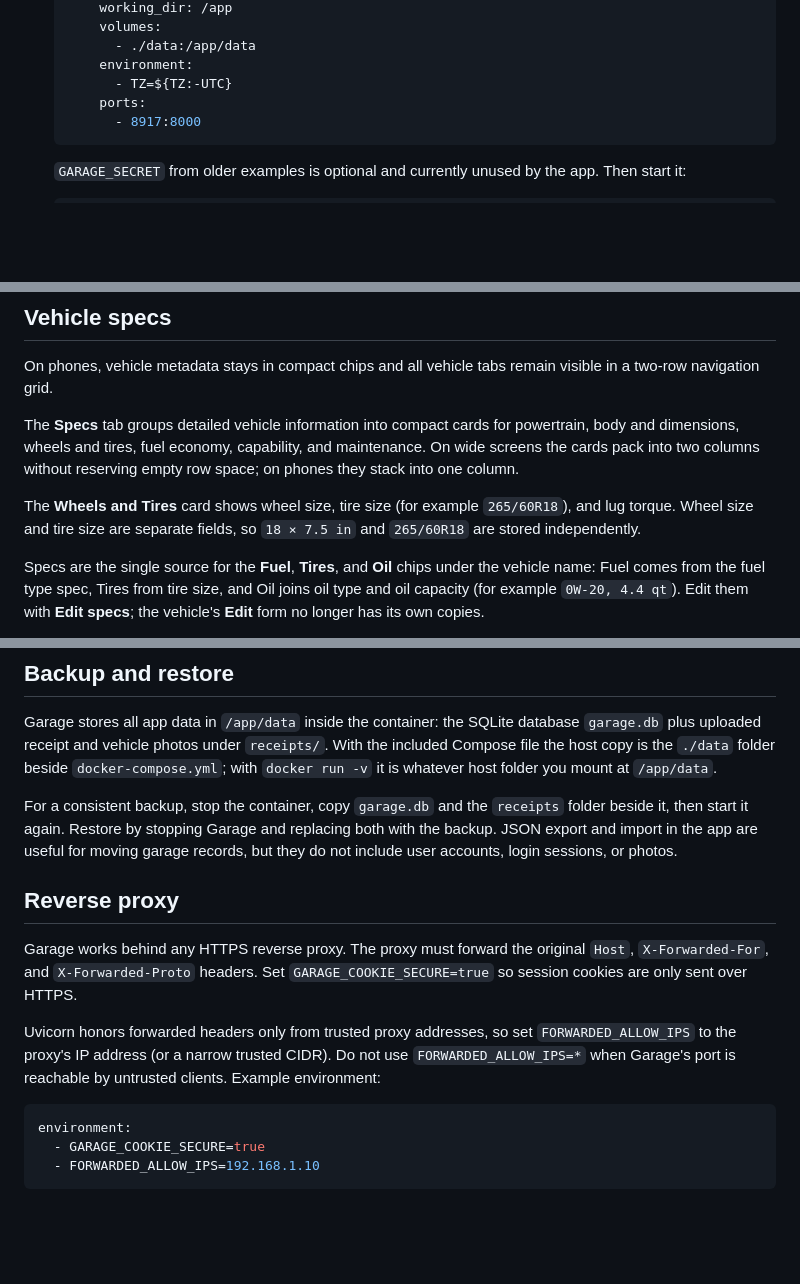
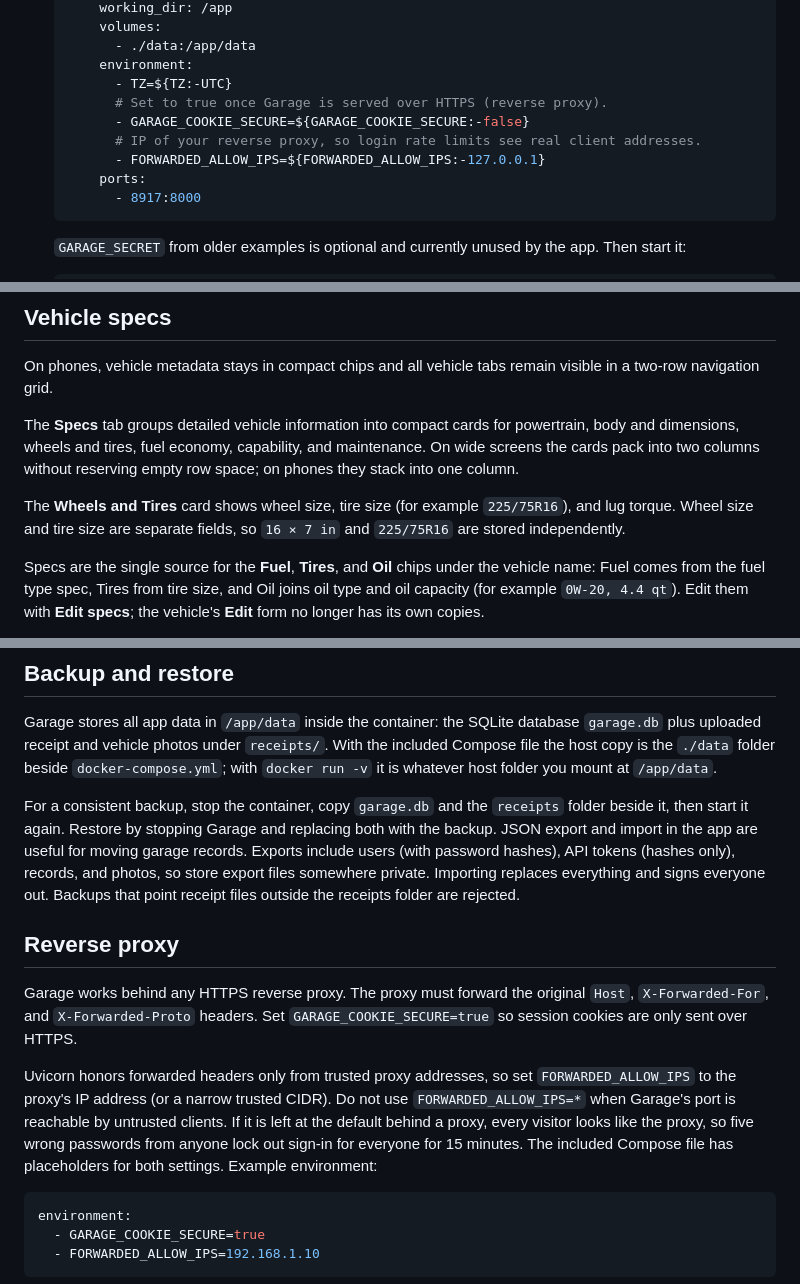
Before and after one commit to dhrandy/garage, a Markdown page: README.md, 3 parts joined by grey strips. Rendered like a GitHub page; blank space fills up the shorter version.

Commit message:
Document proxy setup, API docs access, backups and security notes
Documents the compose settings for running behind a reverse proxy, that /api/docs needs a login or API token, what export/import backups include, how to recover from a proxy lockout, and a short security notes section. Example tire sizes are now generic.

````diff
--- a/README.md
+++ b/README.md
@@ -27,6 +27,10 @@ Garage is a simple vehicle maintenance tracker. It is self-hosted and multi-user
          - ./data:/app/data
        environment:
          - TZ=${TZ:-UTC}
+         # Set to true once Garage is served over HTTPS (reverse proxy).
+         - GARAGE_COOKIE_SECURE=${GARAGE_COOKIE_SECURE:-false}
+         # IP of your reverse proxy, so login rate limits see real client addresses.
+         - FORWARDED_ALLOW_IPS=${FORWARDED_ALLOW_IPS:-127.0.0.1}
        ports:
          - 8917:8000
    ```
@@ -58,7 +62,7 @@ On phones, vehicle metadata stays in compact chips and all vehicle tabs remain v
 
 The **Specs** tab groups detailed vehicle information into compact cards for powertrain, body and dimensions, wheels and tires, fuel economy, capability, and maintenance. On wide screens the cards pack into two columns without reserving empty row space; on phones they stack into one column.
 
-The **Wheels and Tires** card shows wheel size, tire size (for example `265/60R18`), and lug torque. Wheel size and tire size are separate fields, so `18 × 7.5 in` and `265/60R18` are stored independently.
+The **Wheels and Tires** card shows wheel size, tire size (for example `225/75R16`), and lug torque. Wheel size and tire size are separate fields, so `16 × 7 in` and `225/75R16` are stored independently.
 
 Specs are the single source for the **Fuel**, **Tires**, and **Oil** chips under the vehicle name: Fuel comes from the fuel type spec, Tires from tire size, and Oil joins oil type and oil capacity (for example `0W-20, 4.4 qt`). Edit them with **Edit specs**; the vehicle's **Edit** form no longer has its own copies.
 
@@ -184,13 +188,13 @@ A token is a password: do not paste it in public chats or repositories, prefer H
 
 Garage stores all app data in `/app/data` inside the container: the SQLite database `garage.db` plus uploaded receipt and vehicle photos under `receipts/`. With the included Compose file the host copy is the `./data` folder beside `docker-compose.yml`; with `docker run -v` it is whatever host folder you mount at `/app/data`.
 
-For a consistent backup, stop the container, copy `garage.db` and the `receipts` folder beside it, then start it again. Restore by stopping Garage and replacing both with the backup. JSON export and import in the app are useful for moving garage records, but they do not include user accounts, login sessions, or photos.
+For a consistent backup, stop the container, copy `garage.db` and the `receipts` folder beside it, then start it again. Restore by stopping Garage and replacing both with the backup. JSON export and import in the app are useful for moving garage records. Exports include users (with password hashes), API tokens (hashes only), records, and photos, so store export files somewhere private. Importing replaces everything and signs everyone out. Backups that point receipt files outside the receipts folder are rejected.
 
 ## Reverse proxy
 
 Garage works behind any HTTPS reverse proxy. The proxy must forward the original `Host`, `X-Forwarded-For`, and `X-Forwarded-Proto` headers. Set `GARAGE_COOKIE_SECURE=true` so session cookies are only sent over HTTPS.
 
-Uvicorn honors forwarded headers only from trusted proxy addresses, so set `FORWARDED_ALLOW_IPS` to the proxy's IP address (or a narrow trusted CIDR). Do not use `FORWARDED_ALLOW_IPS=*` when Garage's port is reachable by untrusted clients. Example environment:
+Uvicorn honors forwarded headers only from trusted proxy addresses, so set `FORWARDED_ALLOW_IPS` to the proxy's IP address (or a narrow trusted CIDR). Do not use `FORWARDED_ALLOW_IPS=*` when Garage's port is reachable by untrusted clients. If it is left at the default behind a proxy, every visitor looks like the proxy, so five wrong passwords from anyone lock out sign-in for everyone for 15 minutes. The included Compose file has placeholders for both settings. Example environment:
 
 ```yaml
 environment:
````
Also changed, not shown: other parts of README.md (+3 -3 lines).
